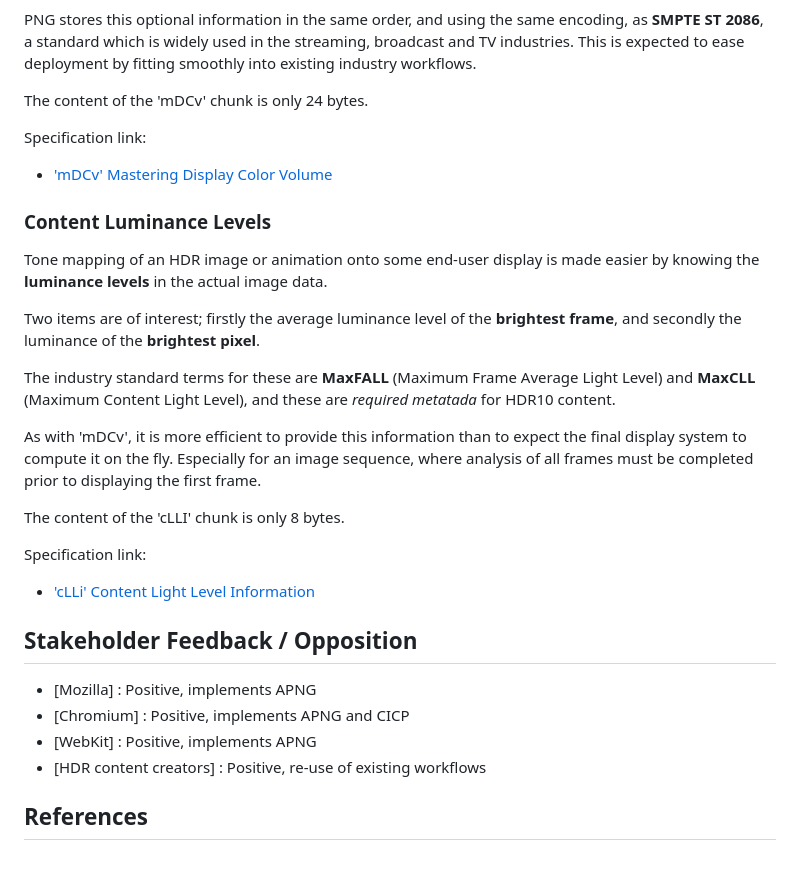
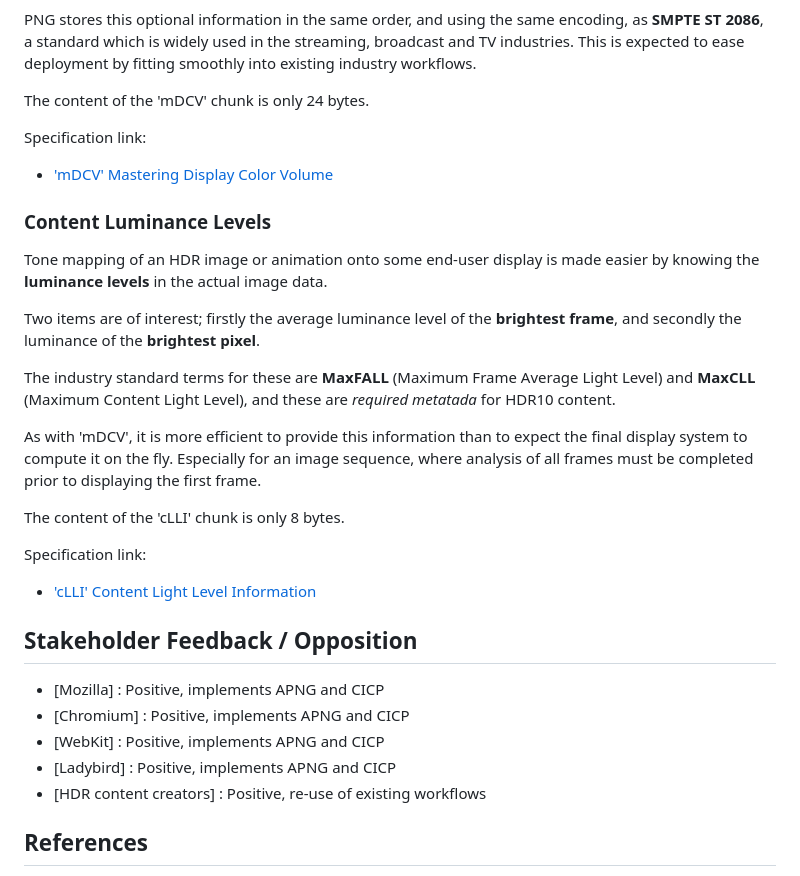
Before and after one commit to w3c/png, a Markdown page: Third_Edition_Explainer.md, the part around the change. GitHub-like rendering.

Commit message:
Correct chunk spelling

```diff
--- a/Third_Edition_Explainer.md
+++ b/Third_Edition_Explainer.md
@@ -210,11 +210,11 @@ in the streaming, broadcast and TV industries.
 This is expected to ease deployment
 by fitting smoothly into existing industry workflows.
 
-The content of the 'mDCv' chunk is only 24 bytes.
+The content of the 'mDCV' chunk is only 24 bytes.
 
 Specification link:
 
-- ['mDCv' Mastering Display Color Volume](https://w3c.github.io/PNG-spec/#mDCv-chunk)
+- ['mDCV' Mastering Display Color Volume](https://w3c.github.io/PNG-spec/#mDCV-chunk)
 
 ### Content Luminance Levels
 
@@ -235,7 +235,7 @@ and
 and these are _required metatada_
 for HDR10 content.
 
-As with 'mDCv',
+As with 'mDCV',
 it is more efficient to provide this information
 than to expect the final display system to compute it on the fly.
 Especially for an image sequence,
@@ -246,13 +246,14 @@ The content of the 'cLLI' chunk is only 8 bytes.
 
 Specification link:
 
-- ['cLLi' Content Light Level Information](https://w3c.github.io/PNG-spec/#cLLi-chunk)
+- ['cLLI' Content Light Level Information](https://w3c.github.io/PNG-spec/#cLLI-chunk)
 
 ## Stakeholder Feedback / Opposition
 
-- [Mozilla] : Positive, implements APNG
+- [Mozilla] : Positive, implements APNG and CICP
 - [Chromium] : Positive, implements APNG and CICP
-- [WebKit] : Positive, implements APNG
+- [WebKit] : Positive, implements APNG and CICP
+- [Ladybird] : Positive, implements APNG and CICP
 - [HDR content creators] : Positive, re-use of existing workflows
 
 ## References
```
